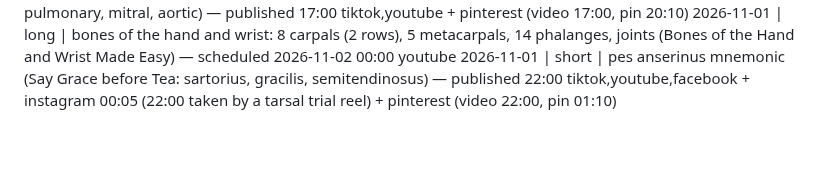
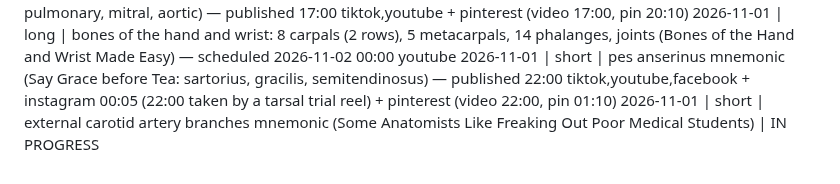
Before and after one commit to ituraev97/bookplume-media, a Markdown page: topics.md, the part around the change. Drawn GitHub-style; blank space fills up the shorter version.

Commit message:
topics: claim external carotid branches short (IN PROGRESS)

```diff
--- a/topics.md
+++ b/topics.md
@@ -32,3 +32,4 @@
 2026-11-01 | short | heart valves order mnemonic (Try Pulling My Aorta: tricuspid, pulmonary, mitral, aortic) — published 17:00 tiktok,youtube + pinterest (video 17:00, pin 20:10)
 2026-11-01 | long  | bones of the hand and wrist: 8 carpals (2 rows), 5 metacarpals, 14 phalanges, joints (Bones of the Hand and Wrist Made Easy) — scheduled 2026-11-02 00:00 youtube
 2026-11-01 | short | pes anserinus mnemonic (Say Grace before Tea: sartorius, gracilis, semitendinosus) — published 22:00 tiktok,youtube,facebook + instagram 00:05 (22:00 taken by a tarsal trial reel) + pinterest (video 22:00, pin 01:10)
+2026-11-01 | short | external carotid artery branches mnemonic (Some Anatomists Like Freaking Out Poor Medical Students) | IN PROGRESS
```
